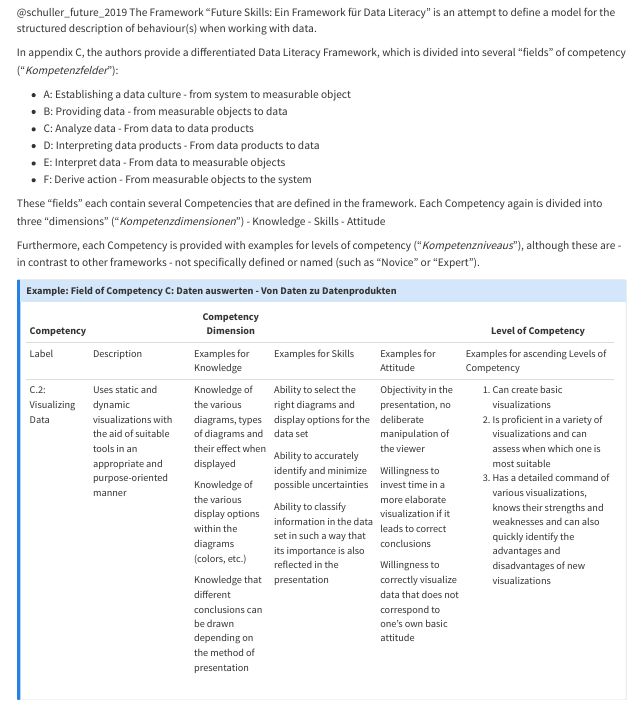
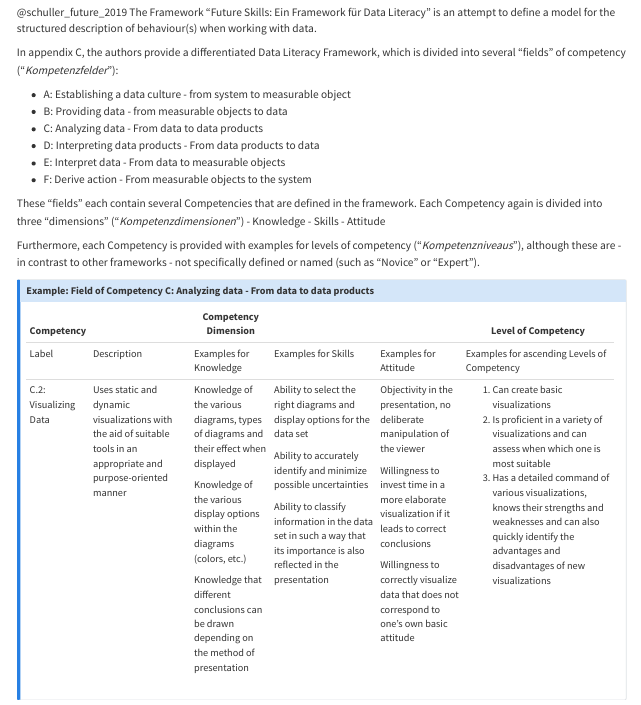
Before and after one commit to Andros-Spica/nfdi4objects_competency_framework, a Quarto document (existing-frameworks.qmd): the page in a window 1100 px wide, from 2600 px down. Rendered offline with R 4.5, knitr and Pandoc in place of Quarto, with nearby package versions.

Commit message:
Update file existing-frameworks.qmd

```diff
--- a/existing-frameworks.qmd
+++ b/existing-frameworks.qmd
@@ -67,7 +67,7 @@ In appendix C, the authors provide a differentiated Data Literacy Framework, whi
 
 -   A: Establishing a data culture - from system to measurable object
 -   B: Providing data - from measurable objects to data
--   C: Analyze data - From data to data products
+-   C: Analyzing data - From data to data products
 -   D: Interpreting data products - From data products to data
 -   E: Interpret data - From data to measurable objects
 -   F: Derive action - From measurable objects to the system
@@ -77,7 +77,7 @@ These "fields" each contain several Competencies that are defined in the framewo
 Furthermore, each Competency is provided with examples for levels of competency ("*Kompetenzniveaus*"), although these are - in contrast to other frameworks - not specifically defined or named (such as "Novice" or "Expert").
 
 ::: {.callout-note icon="false"}
-### Example: Field of Competency C: Daten auswerten - Von Daten zu Datenprodukten
+### Example: Field of Competency C: Analyzing data - From data to data products
 
 +-----------------------+---------------------------------------------------------------------------------------------------------------------+-------------------------------------------------------------------------------------------+-------------------------------------------------------------------------------------------------------------------------+-------------------------------------------------------------------------------------------------+---------------------------------------------------------------------------------------------------------------------------------------------------------------------------------+
 | Competency            |                                                                                                                     | Competency Dimension                                                                      |                                                                                                                         |                                                                                                 | Level of Competency                                                                                                                                                             |
```
